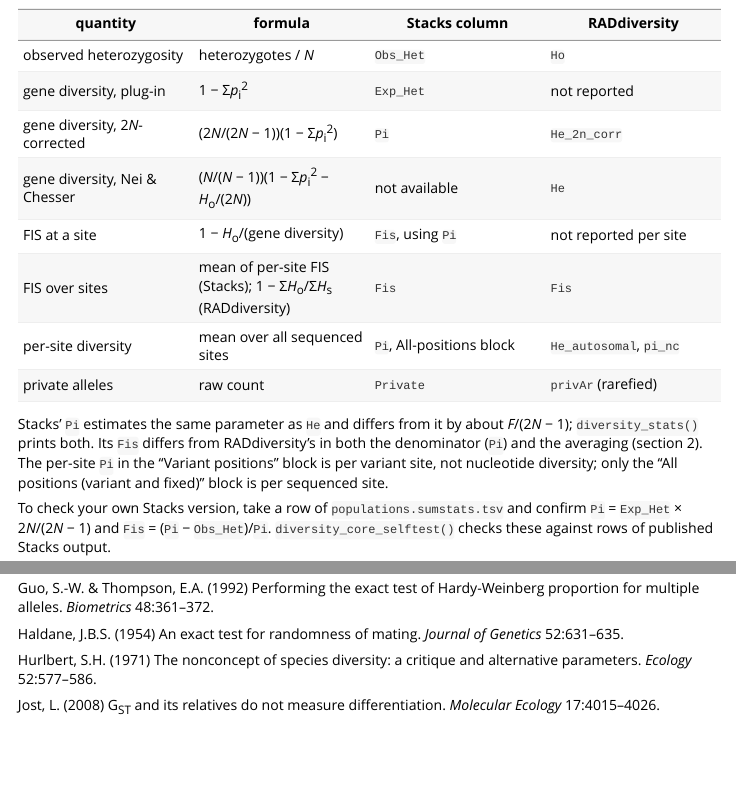
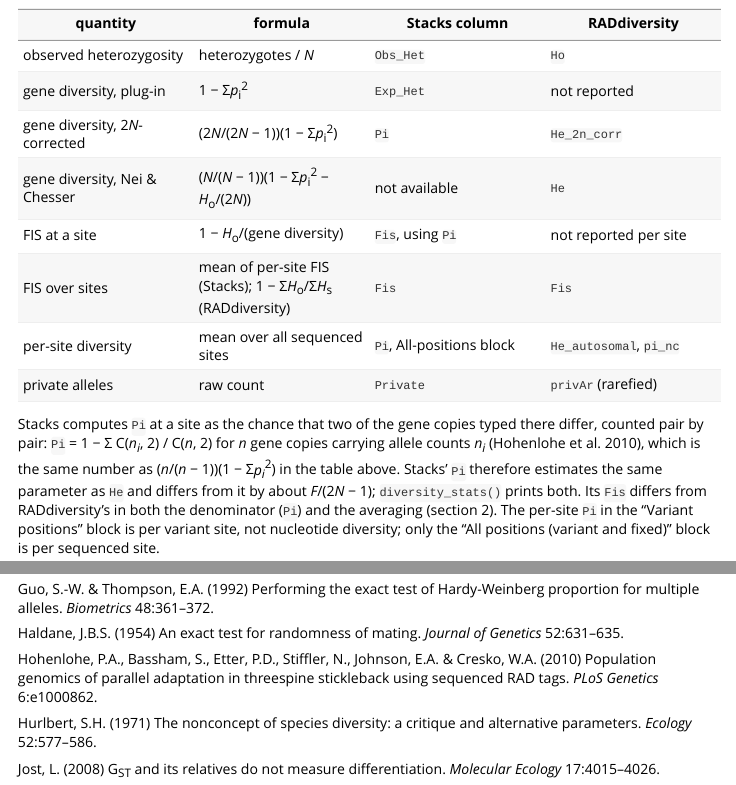
Before and after one commit to NathanWhelan/better-RADseq-summary-stats, an R Markdown document (vignettes/rationale.Rmd): the page in a window 1100 px wide, from 13930 px down, and a second part further down, joined at a grey line. Rendered offline with R 4.5, knitr and Pandoc, with nearby package versions.

Commit message:
README: how Stacks computes nucleotide diversity
The glossary said pi was "the same quantity" as He averaged over sequenced
sites, which left two things unsaid: which estimator, and how Stacks gets
its own Pi.

* Glossary: finish the pi bullet. pi_nc is Nei & Chesser's He at each site;
  pi also compares the two gene copies inside an individual, as Stacks'
  Pi, pixy and VCFtools do, so pi runs low in an inbred population.
* "How it relates to other tools": Stacks measures Pi at a site as
  1 - sum C(n_i, 2)/C(n, 2) over the gene copies typed there (Hohenlohe et
  al. 2010), which equals (n/(n-1))(1 - sum p_i^2) -- He with the 2N
  correction, not Nei & Chesser's. Only the "All positions (variant and
  fixed)" block is per sequenced site. Checked on
  populations.sumstats_summary.tsv: all-positions Pi = variant-positions
  Pi * Variant_Sites / Sites for all 11 populations.
* Add Hohenlohe et al. (2010) to both reference lists, and the same
  pairwise form to Appendix A of vignette("rationale").
* Match \VignetteIndexEntry{} to the vignette's new YAML title (build
  warning), and fix two typos in the pulled README text.

Co-Authored-By: Claude Opus 5 <noreply@anthropic.com>
Claude-Session: https://claude.ai/code/session_019cvCKX8KJdugYRVgA33t3M

```diff
--- a/vignettes/rationale.Rmd
+++ b/vignettes/rationale.Rmd
@@ -2,7 +2,7 @@
 title: "Why these statistics? The reasoning behind RADdiversity"
 output: rmarkdown::html_vignette
 vignette: >
-  %\VignetteIndexEntry{Why these statistics: the reasoning behind RADdiversity}
+  %\VignetteIndexEntry{Why these statistics? The reasoning behind RADdiversity}
   %\VignetteEngine{knitr::rmarkdown}
   %\VignetteEncoding{UTF-8}
 ---
@@ -834,8 +834,13 @@
 | per-site diversity | mean over all sequenced sites | `Pi`, All-positions block | `He_autosomal`, `pi_nc` |
 | private alleles | raw count | `Private` | `privAr` (rarefied) |
 
-Stacks' `Pi` estimates the same parameter as `He` and differs from it by
-about *F*/(2*N* − 1); `diversity_stats()` prints both. Its `Fis` differs from
+Stacks computes `Pi` at a site as the chance that two of the gene copies
+typed there differ, counted pair by pair: `Pi` = 1 − Σ C(*n<sub>i</sub>*, 2) /
+C(*n*, 2) for *n* gene copies carrying allele counts *n<sub>i</sub>*
+(Hohenlohe et al. 2010), which is the same number as
+(*n*/(*n* − 1))(1 − Σ*p<sub>i</sub>*<sup>2</sup>) in the table above.
+Stacks' `Pi` therefore estimates the same parameter as `He` and differs from
+it by about *F*/(2*N* − 1); `diversity_stats()` prints both. Its `Fis` differs from
 RADdiversity's in both the denominator (`Pi`) and the averaging (section 2).
 The per-site `Pi` in the "Variant positions" block is per variant site, not
 nucleotide diversity; only the "All positions (variant and fixed)" block is
@@ -915,6 +920,10 @@
 
 Haldane, J.B.S. (1954) An exact test for randomness of mating. *Journal of
 Genetics* 52:631–635.
+
+Hohenlohe, P.A., Bassham, S., Etter, P.D., Stiffler, N., Johnson, E.A. &
+Cresko, W.A. (2010) Population genomics of parallel adaptation in threespine
+stickleback using sequenced RAD tags. *PLoS Genetics* 6:e1000862.
 
 Hurlbert, S.H. (1971) The nonconcept of species diversity: a critique and
 alternative parameters. *Ecology* 52:577–586.
```
Also changed, not shown: README.md.
